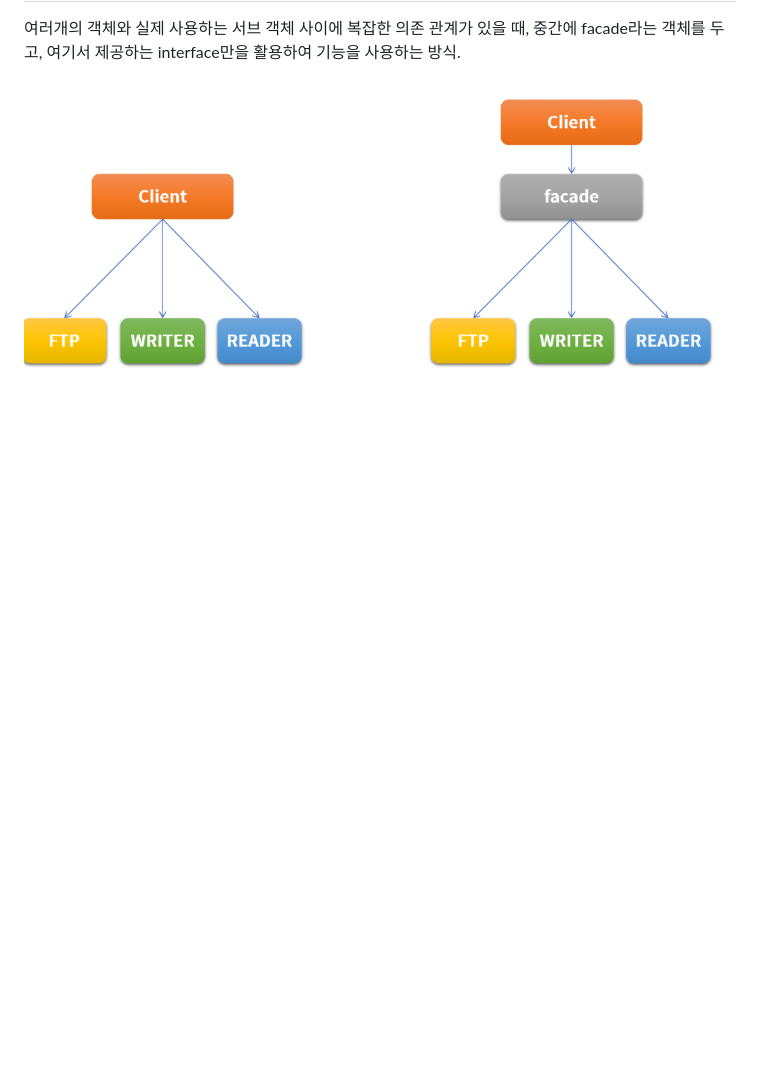
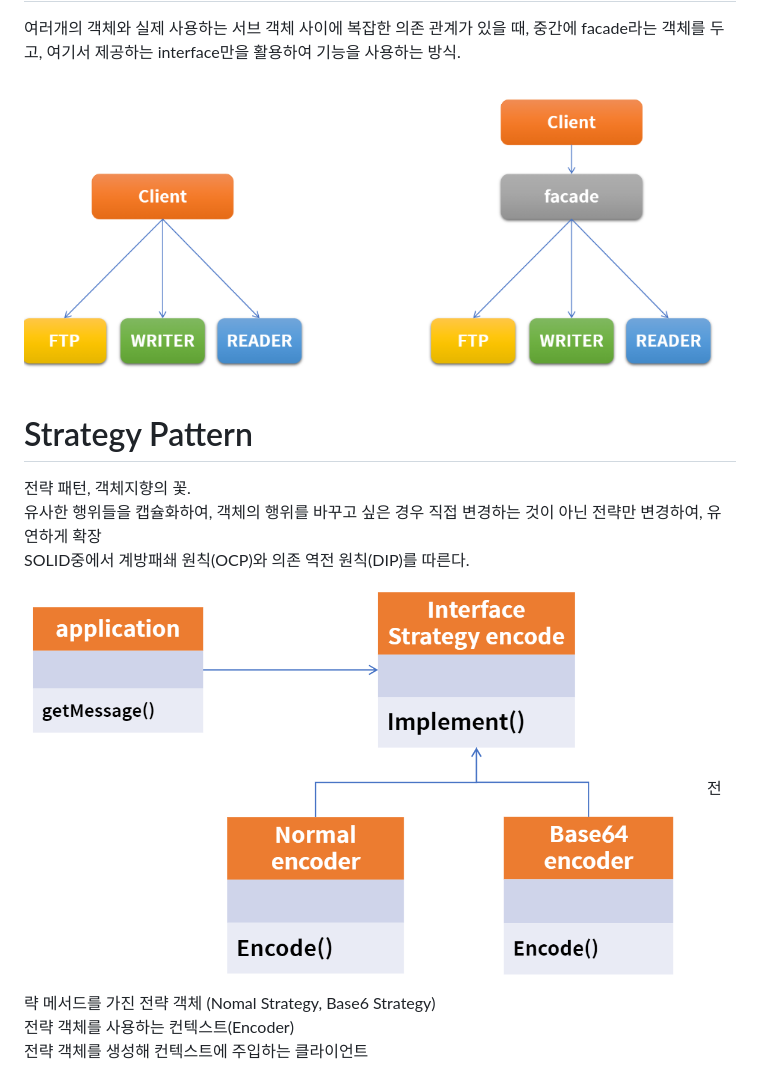
Before and after one commit to devYSK/fastcampus_java_spring_study, a Markdown page: README.md, the part around the change. Rendered like a GitHub page; pictures changed too: img/2021-06-16-10-50-22.png (added); blank space fills up the shorter version.

Commit message:
디자인패턴 정리

```diff
--- a/README.md
+++ b/README.md
@@ -238,3 +238,15 @@ SOLID중에서 개방 폐쇄 원칙(OCP)와 의존 역전 원칙(DIP)를 따른
 
 
 ![](img/2021-06-16-00-02-16.png)
+
+
+# Strategy Pattern
+
+전략 패턴, 객체지향의 꽃.
+유사한 행위들을 캡슐화하여, 객체의 행위를 바꾸고 싶은 경우 직접 변경하는 것이 아닌 전략만 변경하여, 유연하게 확장
+SOLID중에서 계방패쇄 원칙(OCP)와 의존 역전 원칙(DIP)를 따른다.
+
+![](img/2021-06-16-10-50-22.png)
+전략 메서드를 가진 전략 객체 (Nomal Strategy, Base6 Strategy)
+전략 객체를 사용하는 컨텍스트(Encoder)
+전략 객체를 생성해 컨텍스트에 주입하는 클라이언트
```
